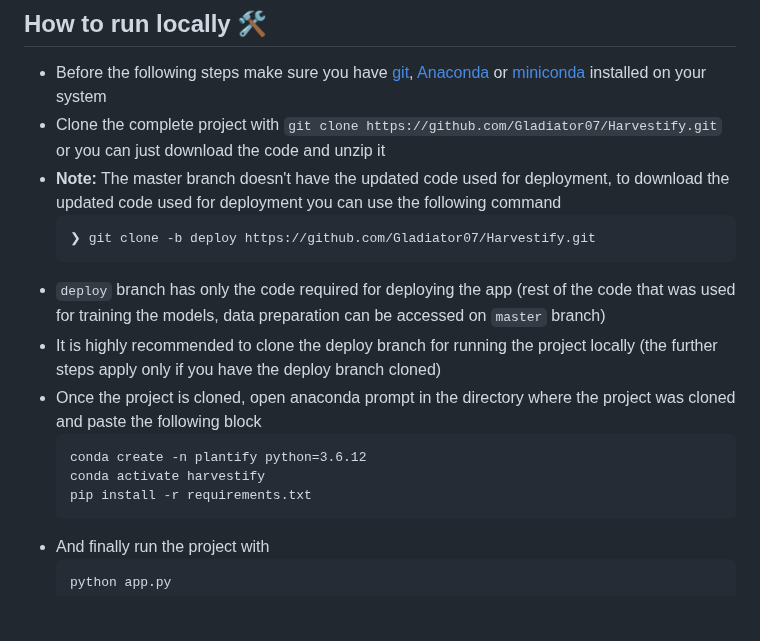
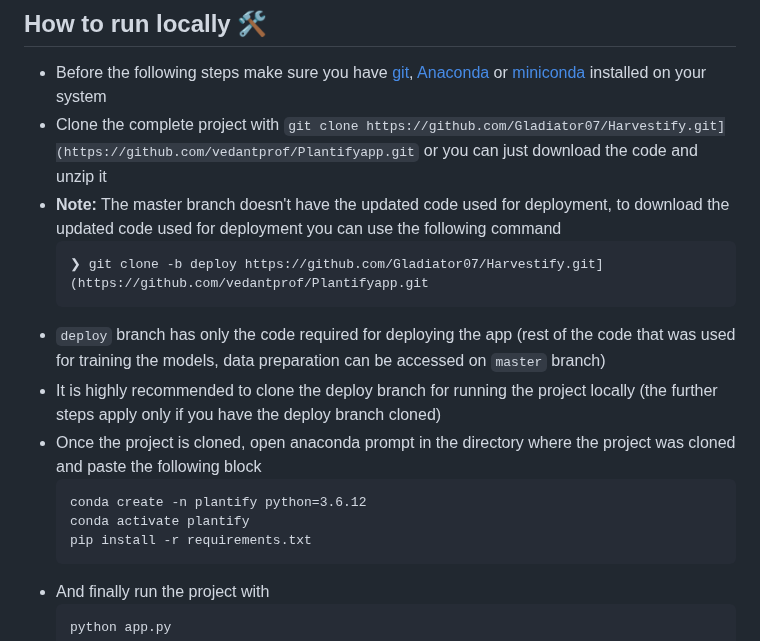
Before and after one commit to vedantprof/Plantifyapp, a Markdown page: README.md, the part around the change. Rendered like a GitHub page; blank space fills up the shorter version.

````diff
--- a/README.md
+++ b/README.md
@@ -70,17 +70,17 @@ Note that, for now it only supports following crops
 
 ## How to run locally 🛠️
 - Before the following steps make sure you have [git](https://git-scm.com/download), [Anaconda](https://www.anaconda.com/) or [miniconda](https://docs.conda.io/en/latest/miniconda.html) installed on your system
-- Clone the complete project with `git clone https://github.com/Gladiator07/Harvestify.git` or you can just download the code and unzip it
+- Clone the complete project with `git clone https://github.com/Gladiator07/Harvestify.git](https://github.com/vedantprof/Plantifyapp.git` or you can just download the code and unzip it
 - **Note:** The master branch doesn't have the updated code used for deployment, to download the updated code used for deployment you can use the following command
   ```
-  ❯ git clone -b deploy https://github.com/Gladiator07/Harvestify.git
+  ❯ git clone -b deploy https://github.com/Gladiator07/Harvestify.git](https://github.com/vedantprof/Plantifyapp.git
   ```
 - `deploy` branch has only the code required for deploying the app (rest of the code that was used for training the models, data preparation can be accessed on `master` branch)
 - It is highly recommended to clone the deploy branch for running the project locally (the further steps apply only if you have the deploy branch cloned)
 - Once the project is cloned, open anaconda prompt in the directory where the project was cloned and paste the following block
   ```
   conda create -n plantify python=3.6.12
-  conda activate harvestify
+  conda activate plantify
   pip install -r requirements.txt
   ```
 - And finally run the project with
````
